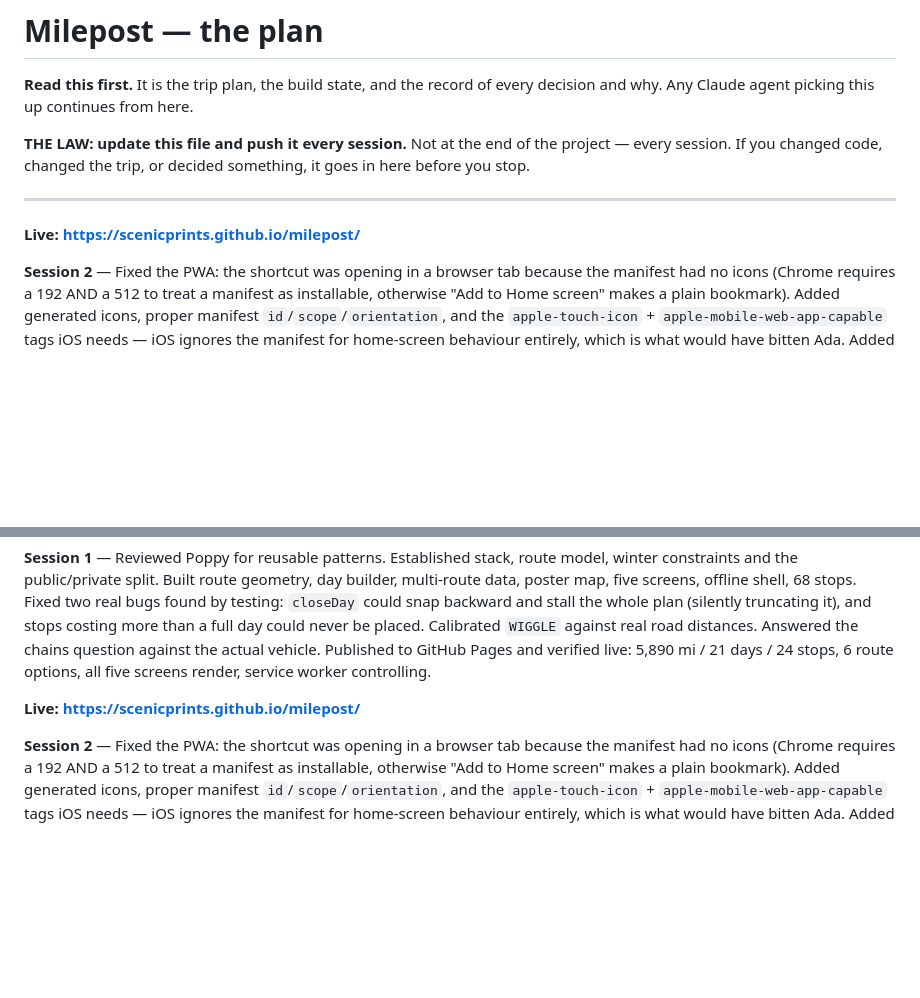
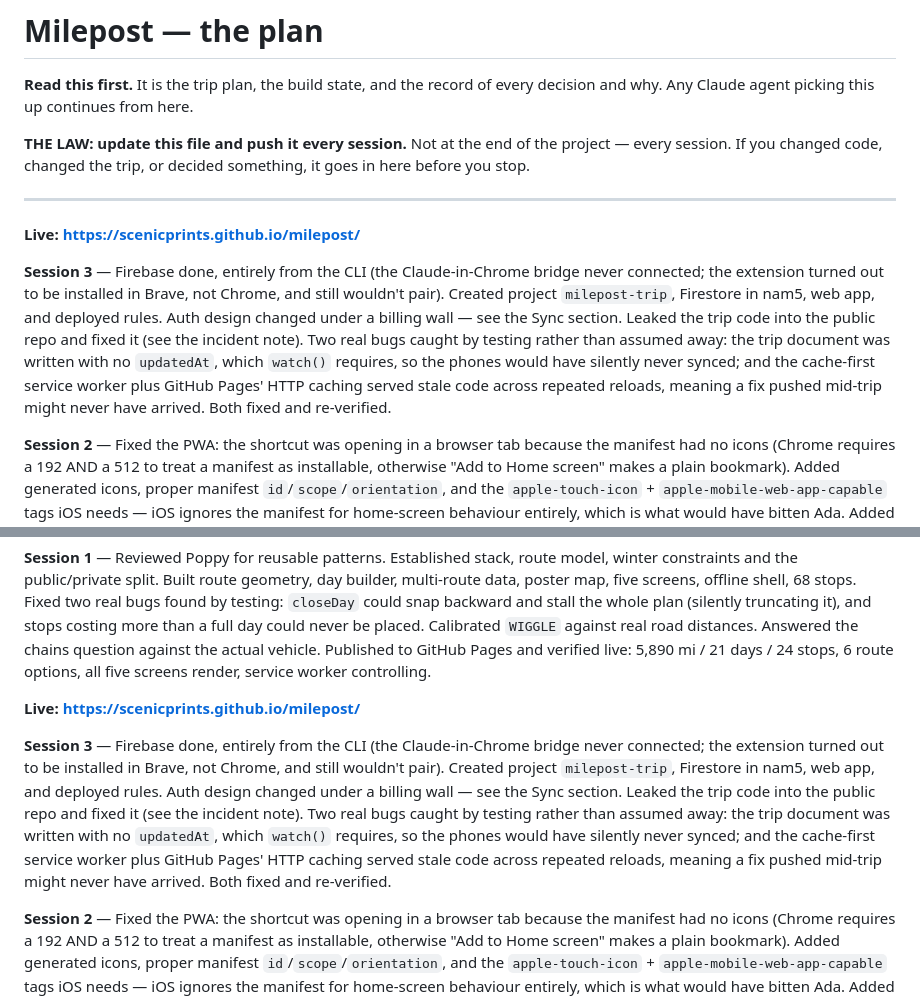
Before and after one commit to scenicprints/milepost, a Markdown page: PLAN.md, 2 parts joined by grey strips. Rendered like a GitHub page; blank space fills up the shorter version.

```diff
--- a/PLAN.md
+++ b/PLAN.md
@@ -10,6 +10,18 @@ something, it goes in here before you stop.
 ---
 
 **Live: https://scenicprints.github.io/milepost/**
+
+**Session 3** — Firebase done, entirely from the CLI (the Claude-in-Chrome
+bridge never connected; the extension turned out to be installed in Brave, not
+Chrome, and still wouldn't pair). Created project `milepost-trip`, Firestore in
+nam5, web app, and deployed rules. Auth design changed under a billing wall —
+see the Sync section. Leaked the trip code into the public repo and fixed it
+(see the incident note). Two real bugs caught by testing rather than assumed
+away: the trip document was written with no `updatedAt`, which `watch()`
+requires, so the phones would have silently never synced; and the cache-first
+service worker plus GitHub Pages' HTTP caching served stale code across repeated
+reloads, meaning a fix pushed mid-trip might never have arrived. Both fixed and
+re-verified.
 
 **Session 2** — Fixed the PWA: the shortcut was opening in a browser tab because
 the manifest had no icons (Chrome requires a 192 AND a 512 to treat a manifest
@@ -214,6 +255,18 @@ Published to GitHub Pages and verified live: 5,890 mi / 21 days / 24 stops,
 
 **Live: https://scenicprints.github.io/milepost/**
 
+**Session 3** — Firebase done, entirely from the CLI (the Claude-in-Chrome
+bridge never connected; the extension turned out to be installed in Brave, not
+Chrome, and still wouldn't pair). Created project `milepost-trip`, Firestore in
+nam5, web app, and deployed rules. Auth design changed under a billing wall —
+see the Sync section. Leaked the trip code into the public repo and fixed it
+(see the incident note). Two real bugs caught by testing rather than assumed
+away: the trip document was written with no `updatedAt`, which `watch()`
+requires, so the phones would have silently never synced; and the cache-first
+service worker plus GitHub Pages' HTTP caching served stale code across repeated
+reloads, meaning a fix pushed mid-trip might never have arrived. Both fixed and
+re-verified.
+
 **Session 2** — Fixed the PWA: the shortcut was opening in a browser tab because
 the manifest had no icons (Chrome requires a 192 AND a 512 to treat a manifest
 as installable, otherwise "Add to Home screen" makes a plain bookmark). Added
```
Also changed, not shown: other parts of PLAN.md (+40 -11 lines).
